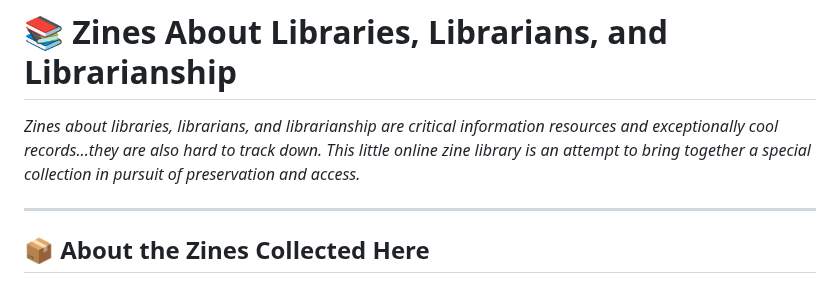
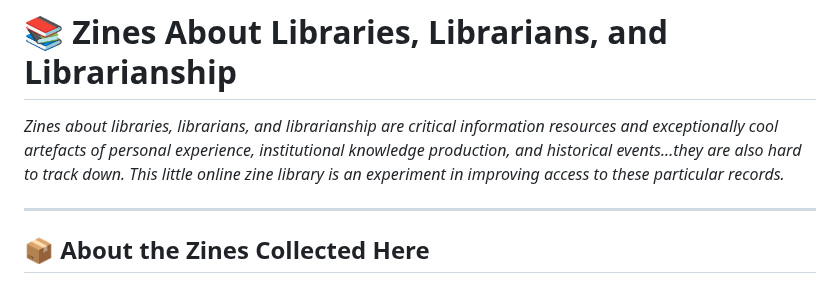
Before and after one commit to HannahNT123/library_zines, a Markdown page: README.md, the part around the change. GitHub-like rendering.

```diff
--- a/README.md
+++ b/README.md
@@ -1,6 +1,6 @@
 # 📚 Zines About Libraries, Librarians, and Librarianship
 
-*Zines about libraries, librarians, and librarianship are critical information resources and exceptionally cool records...they are also hard to track down. This little online zine library is an attempt to bring together a special collection in pursuit of preservation and access.*
+*Zines about libraries, librarians, and librarianship are critical information resources and exceptionally cool artefacts of personal experience, institutional knowledge production, and historical events...they are also hard to track down. This little online zine library is an experiment in improving access to these particular records.*
 
 ---
 
```
